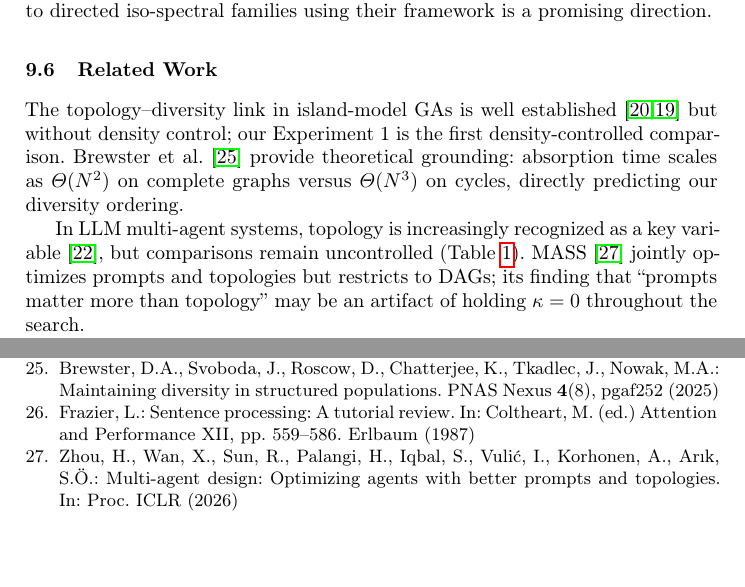
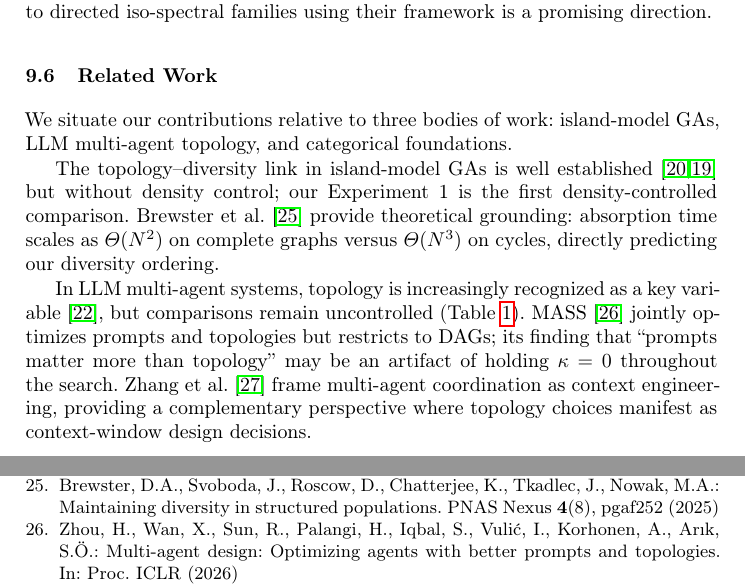
Before and after one commit to lyra-claude/categorical-evolution, a LaTeX thesis (cais2026/eumas2026.tex): two parts of pages 14 and 16 of 16, joined at a grey line, cut so that both start at the same text, the shorter picture padded with empty space. Compiled offline with pdfLaTeX.

Commit message:
EUMAS: fix orphaned bibitems, polish transitions
- Remove orphaned \bibitem{frazier1987} (unrelated psycholinguistics paper)
- Add \cite{zhang2026ace} in Related Work (ACE context engineering)
- Add bridge sentence at top of Related Work subsection
- Break dense Graph-GRPO/HERA paragraph into two sentences

Co-Authored-By: Claude Opus 4.6 <noreply@anthropic.com>

```diff
--- a/cais2026/eumas2026.tex
+++ b/cais2026/eumas2026.tex
@@ -844,9 +844,11 @@ their framework is a promising direction.
 \subsection{Related Work}
 \label{sec:related}
 
+We situate our contributions relative to three bodies of work: island-model GAs, LLM multi-agent topology, and categorical foundations.
+
 The topology--diversity link in island-model GAs is well established~\cite{tomassini2005spatially,skolicki2005influence} but without density control; our Experiment~1 is the first density-controlled comparison. Brewster et al.~\cite{brewster2025diversity} provide theoretical grounding: absorption time scales as $\Theta(N^2)$ on complete graphs versus $\Theta(N^3)$ on cycles, directly predicting our diversity ordering.
 
-In LLM multi-agent systems, topology is increasingly recognized as a key variable~\cite{yang2025topology}, but comparisons remain uncontrolled (Table~\ref{tab:evidence-gap}). MASS~\cite{zhou2025mass} jointly optimizes prompts and topologies but restricts to DAGs; its finding that ``prompts matter more than topology'' may be an artifact of holding $\kappa = 0$ throughout the search.
+In LLM multi-agent systems, topology is increasingly recognized as a key variable~\cite{yang2025topology}, but comparisons remain uncontrolled (Table~\ref{tab:evidence-gap}). MASS~\cite{zhou2025mass} jointly optimizes prompts and topologies but restricts to DAGs; its finding that ``prompts matter more than topology'' may be an artifact of holding $\kappa = 0$ throughout the search. Zhang et al.~\cite{zhang2026ace} frame multi-agent coordination as context engineering, providing a complementary perspective where topology choices manifest as context-window design decisions.
 
 Categorically, Felber et al.~\cite{felber2025task} ground $\beta_1$ as a coordination invariant via sheaf-theoretic obstructions, and Schmid~\cite{schmid2025sheaf} independently proposes cellular sheaves as the natural framework for heterogeneous agent communication. A companion paper~\cite{langer2026games} develops the categorical framework motivating the sign flip; Experiment~5 provides the first empirical test.
 
@@ -1038,12 +1040,6 @@ Brewster, D.A., Svoboda, J., Roscow, D., Chatterjee, K., Tkadlec, J., Nowak, M.A
 Maintaining diversity in structured populations.
 PNAS Nexus \textbf{4}(8), pgaf252 (2025)
 
-\bibitem{frazier1987}
-Frazier, L.:
-Sentence processing: A tutorial review.
-In: Coltheart, M. (ed.) Attention and Performance XII, pp.\ 559--586.
-Erlbaum (1987)
-
 \bibitem{zhou2025mass}
 Zhou, H., Wan, X., Sun, R., Palangi, H., Iqbal, S., Vuli{\'c}, I., Korhonen, A., Ar{\i}k, S.{\"O}.:
 Multi-agent design: Optimizing agents with better prompts and topologies.
```
Also changed, not shown: cais2026/eumas2026.tex (2 more changed lines).
